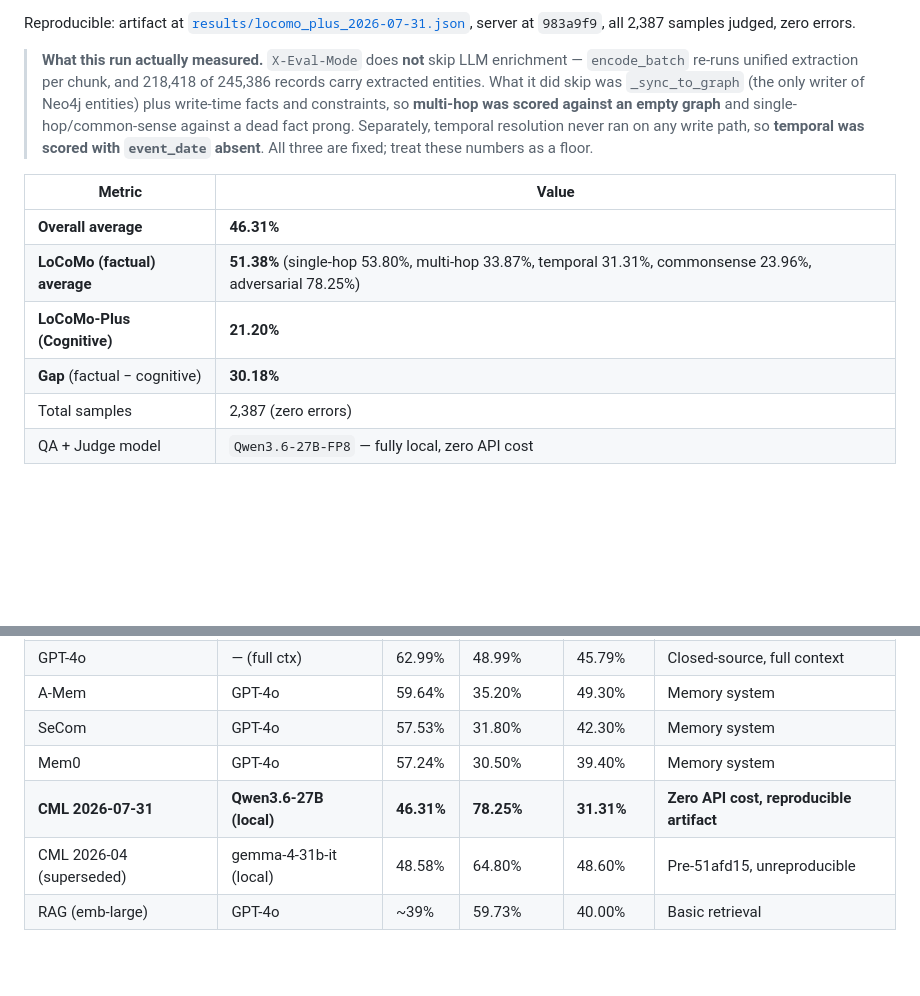
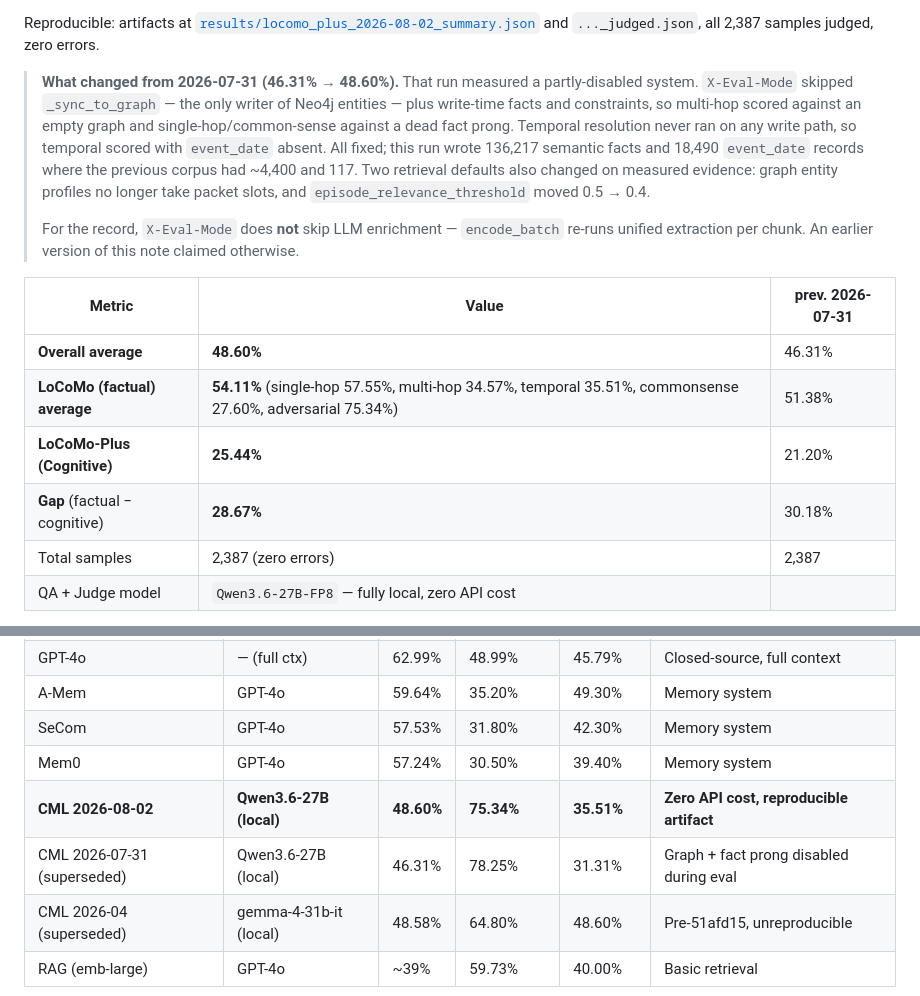
Before and after one commit to avinash-mall/CognitiveMemoryLayer, a Markdown page: evaluation/README.md, 2 parts joined by grey strips. Rendered like a GitHub page; blank space fills up the shorter version.

```diff
--- a/evaluation/README.md
+++ b/evaluation/README.md
@@ -204,22 +204,27 @@ Outputs: `evaluation/outputs/locomo_plus_predictions.json`, `evaluation/outputs/
 
-Reproducible: artifact at [`results/locomo_plus_2026-07-31.json`](results/locomo_plus_2026-07-31.json),
-server at `983a9f9`, all 2,387 samples judged, zero errors.
+Reproducible: artifacts at
+[`results/locomo_plus_2026-08-02_summary.json`](results/locomo_plus_2026-08-02_summary.json)
+and `..._judged.json`, all 2,387 samples judged, zero errors.
 
-> **What this run actually measured.** `X-Eval-Mode` does **not** skip LLM enrichment —
-> `encode_batch` re-runs unified extraction per chunk, and 218,418 of 245,386 records
-> carry extracted entities. What it did skip was `_sync_to_graph` (the only writer of
-> Neo4j entities) plus write-time facts and constraints, so **multi-hop was scored against
-> an empty graph** and single-hop/common-sense against a dead fact prong. Separately,
-> temporal resolution never ran on any write path, so **temporal was scored with
-> `event_date` absent**. All three are fixed; treat these numbers as a floor.
+> **What changed from 2026-07-31 (46.31% → 48.60%).** That run measured a partly-disabled
+> system. `X-Eval-Mode` skipped `_sync_to_graph` — the only writer of Neo4j entities —
+> plus write-time facts and constraints, so multi-hop scored against an empty graph and
+> single-hop/common-sense against a dead fact prong. Temporal resolution never ran on any
+> write path, so temporal scored with `event_date` absent. All fixed; this run wrote
+> 136,217 semantic facts and 18,490 `event_date` records where the previous corpus had
+> ~4,400 and 117. Two retrieval defaults also changed on measured evidence: graph entity
+> profiles no longer take packet slots, and `episode_relevance_threshold` moved 0.5 → 0.4.
+>
+> For the record, `X-Eval-Mode` does **not** skip LLM enrichment — `encode_batch` re-runs
+> unified extraction per chunk. An earlier version of this note claimed otherwise.
 
-| Metric | Value |
-|--------|--------|
-| **Overall average** | **46.31%** |
-| **LoCoMo (factual) average** | **51.38%** (single-hop 53.80%, multi-hop 33.87%, temporal 31.31%, commonsense 23.96%, adversarial 78.25%) |
-| **LoCoMo-Plus (Cognitive)** | **21.20%** |
-| **Gap** (factual − cognitive) | **30.18%** |
-| Total samples | 2,387 (zero errors) |
+| Metric | Value | prev. 2026-07-31 |
+|--------|--------|--------|
+| **Overall average** | **48.60%** | 46.31% |
+| **LoCoMo (factual) average** | **54.11%** (single-hop 57.55%, multi-hop 34.57%, temporal 35.51%, commonsense 27.60%, adversarial 75.34%) | 51.38% |
+| **LoCoMo-Plus (Cognitive)** | **25.44%** | 21.20% |
+| **Gap** (factual − cognitive) | **28.67%** | 30.18% |
+| Total samples | 2,387 (zero errors) | 2,387 |
 | QA + Judge model | `Qwen3.6-27B-FP8` — fully local, zero API cost |
 
 The two CML runs below each other are **not** directly comparable either — different QA and
@@ -258,7 +263,8 @@ Table 1). Same evaluation protocol: LLM-as-judge, constraint consistency, no tas
 | A-Mem | GPT-4o | 59.64% | 35.20% | 49.30% | Memory system |
 | SeCom | GPT-4o | 57.53% | 31.80% | 42.30% | Memory system |
 | Mem0 | GPT-4o | 57.24% | 30.50% | 39.40% | Memory system |
-| **CML 2026-07-31** | **Qwen3.6-27B (local)** | **46.31%** | **78.25%** | **31.31%** | **Zero API cost, reproducible artifact** |
+| **CML 2026-08-02** | **Qwen3.6-27B (local)** | **48.60%** | **75.34%** | **35.51%** | **Zero API cost, reproducible artifact** |
+| CML 2026-07-31 (superseded) | Qwen3.6-27B (local) | 46.31% | 78.25% | 31.31% | Graph + fact prong disabled during eval |
 | CML 2026-04 (superseded) | gemma-4-31b-it (local) | 48.58% | 64.80% | 48.60% | Pre-51afd15, unreproducible |
 | RAG (emb-large) | GPT-4o | ~39% | 59.73% | 40.00% | Basic retrieval |
 
```
Also changed, not shown: other parts of evaluation/README.md (+1 -1 lines), README.md (+20 -16 lines).
